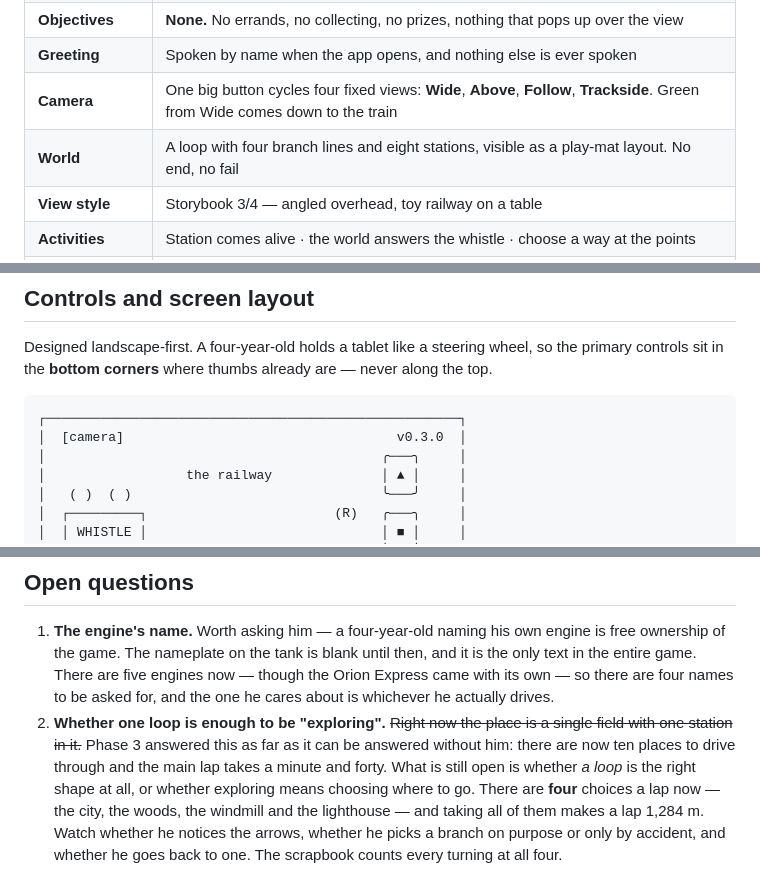
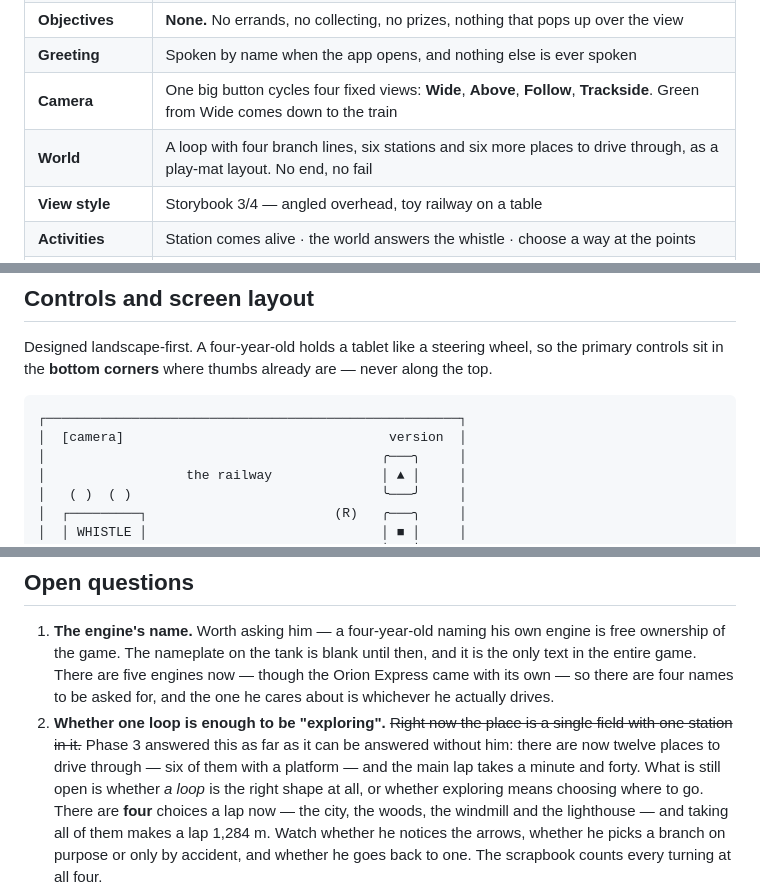
Before and after one commit to stonecrestpipes/little-engineer, a Markdown page: GAME_DESIGN.md, 3 parts joined by grey strips. Rendered like a GitHub page.

Commit message:
Three counts that were wrong, and a sketch that will not go stale again
Checked against the source rather than against memory: there are six
places with a platform, not eight, and twelve places altogether to drive
through, not ten. Both numbers had been written from recollection while
the railway was still growing.

The screen-layout sketch carried an exact version number in the corner,
which made it wrong again the moment anything shipped — twice today. It
says "version" now, which is the thing the sketch was ever trying to
show.

Co-Authored-By: Claude Opus 5 <noreply@anthropic.com>

````diff
--- a/GAME_DESIGN.md
+++ b/GAME_DESIGN.md
@@ -65,7 +65,7 @@ asked — see the build log. What never moved is the *nothing else*.)
 | **Objectives** | **None.** No errands, no collecting, no prizes, nothing that pops up over the view |
 | **Greeting** | Spoken by name when the app opens, and nothing else is ever spoken |
 | **Camera** | One big button cycles four fixed views: **Wide**, **Above**, **Follow**, **Trackside**. Green from Wide comes down to the train |
-| **World** | A loop with four branch lines and eight stations, visible as a play-mat layout. No end, no fail |
+| **World** | A loop with four branch lines, six stations and six more places to drive through, as a play-mat layout. No end, no fail |
 | **View style** | Storybook 3/4 — angled overhead, toy railway on a table |
 | **Activities** | Station comes alive · the world answers the whistle · choose a way at the points |
 | **Track interaction** | Automatic, except four junctions he may choose at. Touching nothing always goes the usual way |
@@ -157,7 +157,7 @@ controls sit in the **bottom corners** where thumbs already are — never along
 
 ```
 ┌─────────────────────────────────────────────────────┐
-│  [camera]                                   v0.3.0  │
+│  [camera]                                  version  │
 │                                           ╭───╮     │
 │                  the railway              │ ▲ │     │
 │   ( )  ( )                                ╰───╯     │
@@ -897,7 +897,8 @@ What remains for Phase 2 is whatever the play test says to change.
    about is whichever he actually drives.
 2. **Whether one loop is enough to be "exploring".** ~~Right now the place is a single field with
    one station in it.~~ Phase 3 answered this as far as it can be answered without him: there are
-   now ten places to drive through and the main lap takes a minute and forty. What is still open is
+   now twelve places to drive through — six of them with a platform — and the main lap takes a
+   minute and forty. What is still open is
    whether *a loop* is the right shape at all, or whether exploring means choosing where to go.
    There are **four** choices a lap now — the city, the woods, the windmill and the lighthouse — and
    taking all of them makes a lap 1,284 m. Watch whether he notices the arrows, whether he picks a
````
Also changed, not shown: other parts of GAME_DESIGN.md (+1 -1 lines).
